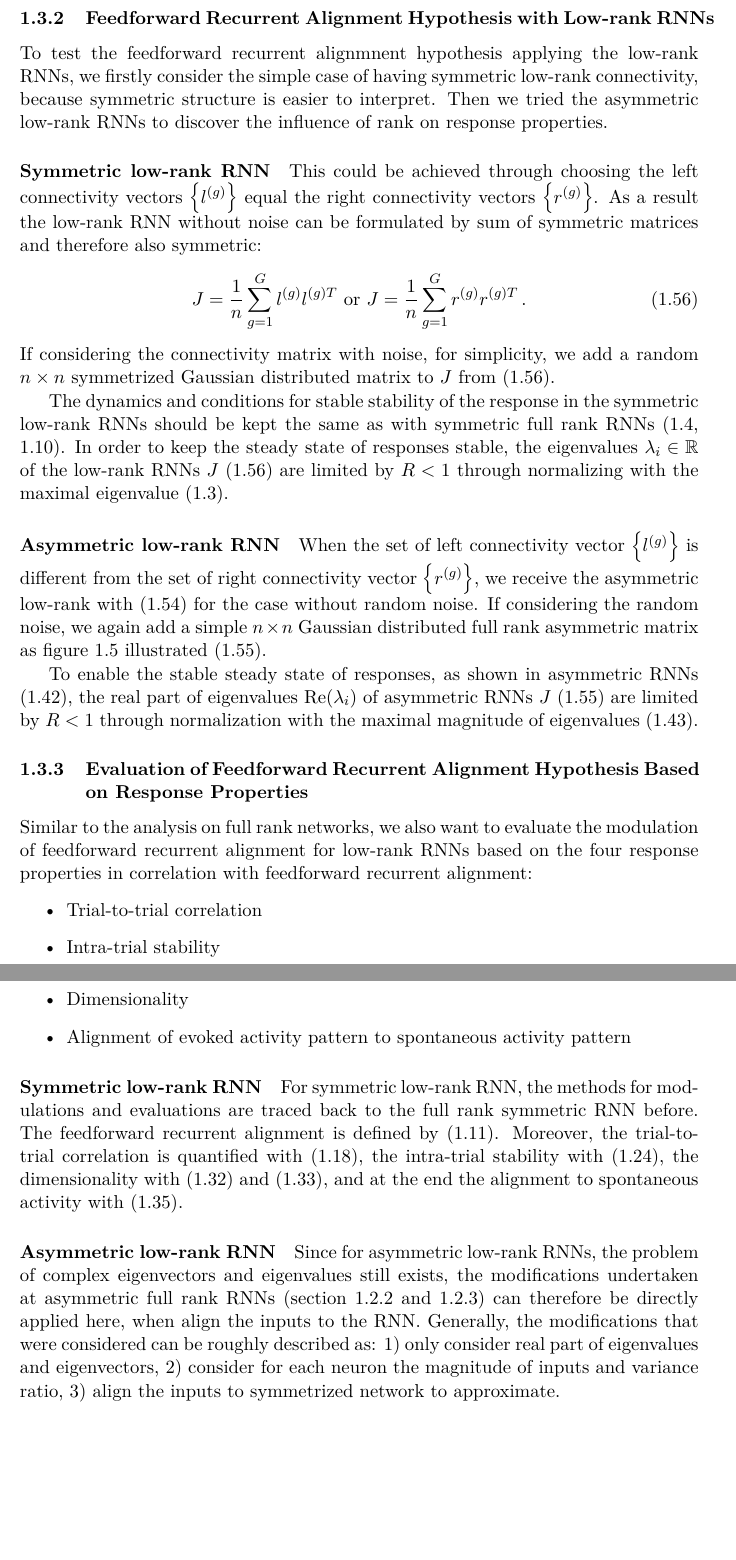
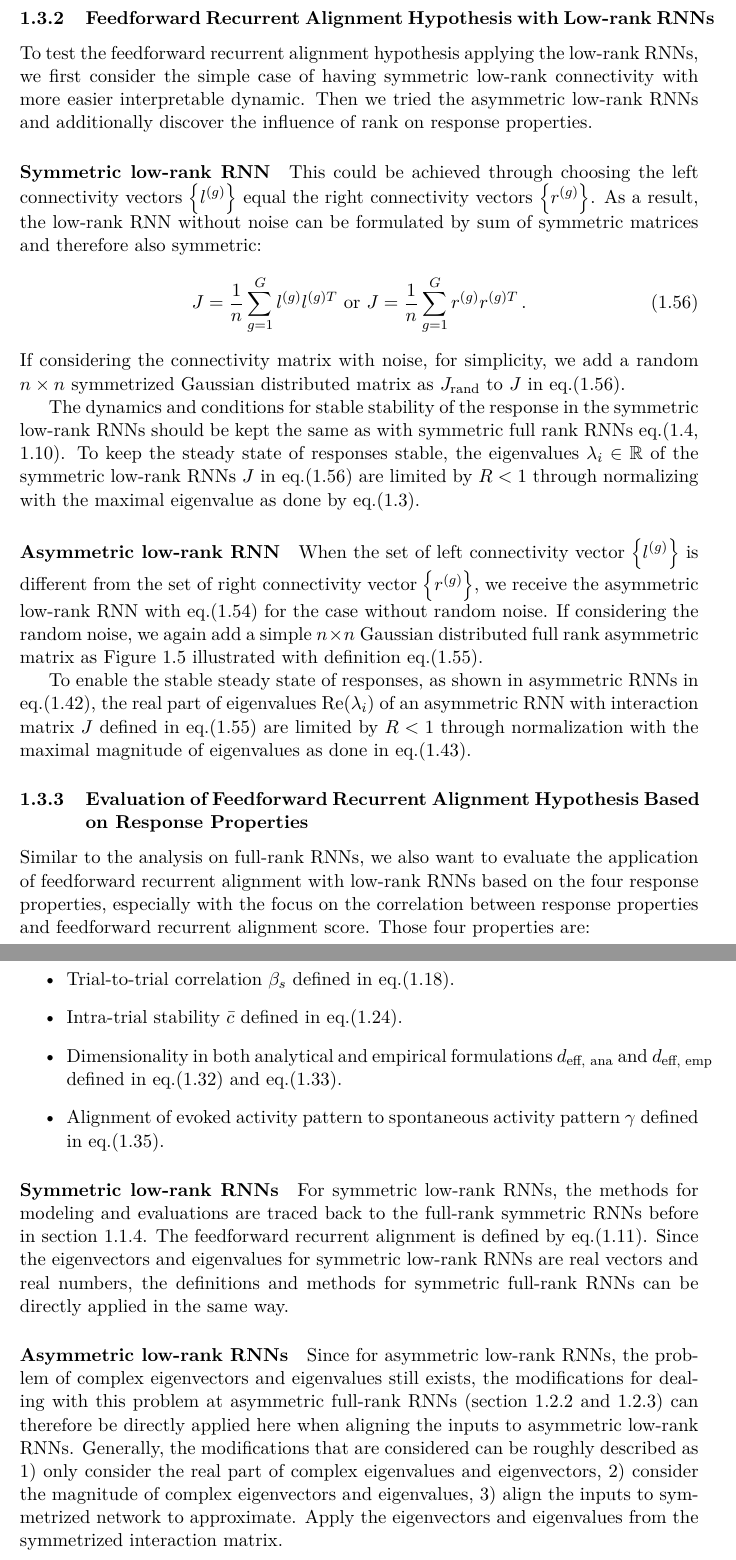
Before and after one commit to rzhou-space/feedforward_recurrent_alignment, a LaTeX document (My_MA/contents/Methods.tex): two parts of pages 17 and 18 of 31, joined at a grey line, cut so that both start at the same text, the shorter picture padded with empty space. Compiled offline with pdfLaTeX.

Commit message:
Add files via upload

```diff
--- a/My_MA/contents/Methods.tex
+++ b/My_MA/contents/Methods.tex
@@ -500,31 +501,32 @@
 
 	\subsubsection{Feedforward Recurrent Alignment Hypothesis with Low-rank RNNs} \label{sec:ffrec_low_rank}
-	To test the feedforward recurrent alignmnent hypothesis applying the low-rank RNNs, we firstly consider the simple case of having symmetric low-rank connectivity, because symmetric structure is easier to interpret. Then we tried the asymmetric low-rank RNNs to discover the influence of rank on response properties.
+	To test the feedforward recurrent alignment hypothesis applying the low-rank RNNs, we first consider the simple case of having symmetric low-rank connectivity with more easier interpretable dynamic. Then we tried the asymmetric low-rank RNNs and additionally discover the influence of rank on response properties.
 
-	\paragraph{Symmetric low-rank RNN}This could be achieved through choosing the left connectivity vectors $\left\{l^{(g)}\right\}$ equal the right connectivity vectors $\left\{r^{(g)}\right\}$. As a result the low-rank RNN without noise can be formulated by sum of symmetric matrices and therefore also symmetric:
+	\paragraph{Symmetric low-rank RNN}This could be achieved through choosing the left connectivity vectors $\left\{l^{(g)}\right\}$ equal the right connectivity vectors $\left\{r^{(g)}\right\}$. As a result, the low-rank RNN without noise can be formulated by sum of symmetric matrices and therefore also symmetric:
 		\begin{equation} \label{eq:sym_low_rank}
 			J = \frac{1}{n}\sum_{g =1}^{G} l^{(g)} l^{(g)T} \, \, \text{or} \, \, J = \frac{1}{n}\sum_{g =1}^{G} r^{(g)} r^{(g)T} \, .
 		\end{equation}
-	If considering the connectivity matrix with noise, for simplicity, we add a random $n \times n$ symmetrized Gaussian distributed matrix to $J$ from (\ref{eq:sym_low_rank}).
+	If considering the connectivity matrix with noise, for simplicity, we add a random $n \times n$ symmetrized Gaussian distributed matrix as $J_{\text{rand}}$ to $J$ in eq.(\ref{eq:sym_low_rank}).
 
-	The dynamics and conditions for stable stability of the response in the symmetric low-rank RNNs should be kept the same as with symmetric full rank RNNs (\ref{eq:sym_response_ODE}, \ref{eq:sym_stable_fix_point}). In order to keep the steady state of responses stable, the eigenvalues $\lambda_i \in \mathbb{R}$ of the low-rank RNNs $J$ (\ref{eq:sym_low_rank}) are limited by $R < 1$ through normalizing with the maximal eigenvalue (\ref{eq:eigval_normal}).
+	The dynamics and conditions for stable stability of the response in the symmetric low-rank RNNs should be kept the same as with symmetric full rank RNNs eq.(\ref{eq:sym_response_ODE}, \ref{eq:sym_stable_fix_point}). To keep the steady state of responses stable, the eigenvalues $\lambda_i \in \mathbb{R}$ of the symmetric low-rank RNNs $J$ in eq.(\ref{eq:sym_low_rank}) are limited by $R < 1$ through normalizing with the maximal eigenvalue as done by eq.(\ref{eq:eigval_normal}).
 
-	\paragraph{Asymmetric low-rank RNN} When the set of left connectivity vector  $\left\{l^{(g)}\right\}$ is different from the set of right connectivity vector $\left\{r^{(g)}\right\}$, we receive the asymmetric low-rank with (\ref{eq:low_rank_RNN_without_noise}) for the case without random noise. If considering the random noise, we again add a simple $n \times n$ Gaussian distributed full rank asymmetric matrix as figure \ref{fig:low_rank_RNN_with_noise} illustrated (\ref{eq:low_rank_with_noise}).
+	\paragraph{Asymmetric low-rank RNN} When the set of left connectivity vector  $\left\{l^{(g)}\right\}$ is different from the set of right connectivity vector $\left\{r^{(g)}\right\}$, we receive the asymmetric low-rank RNN with eq.(\ref{eq:low_rank_RNN_without_noise}) for the case without random noise. If considering the random noise, we again add a simple $n \times n$ Gaussian distributed full rank asymmetric matrix as Figure \ref{fig:low_rank_RNN_with_noise} illustrated with definition  eq.(\ref{eq:low_rank_with_noise}).
 
-	To enable the stable steady state of responses, as shown in asymmetric RNNs (\ref{eq:asym_stable_fix_point}), the real part of eigenvalues $\text{Re}(\lambda_i)$ of asymmetric RNNs $J$ (\ref{eq:low_rank_with_noise}) are limited by $R < 1$ through normalization with the maximal magnitude of eigenvalues (\ref{eq:asym_normalization}).
+	To enable the stable steady state of responses, as shown in asymmetric RNNs in eq.(\ref{eq:asym_stable_fix_point}), the real part of eigenvalues $\text{Re}(\lambda_i)$ of an asymmetric RNN with interaction matrix $J$ defined in eq.(\ref{eq:low_rank_with_noise}) are limited by $R < 1$ through normalization with the maximal magnitude of eigenvalues as done in eq.(\ref{eq:asym_normalization}).
 
 	\subsubsection{Evaluation of Feedforward Recurrent Alignment Hypothesis Based on Response Properties}
-	Similar to the analysis on full rank networks, we also want to evaluate the modulation of feedforward recurrent alignment for low-rank RNNs based on the four response properties in correlation with feedforward recurrent alignment:
+	Similar to the analysis on full-rank RNNs, we also want to evaluate the application of feedforward recurrent alignment with low-rank RNNs based on the four response properties, especially with the focus on the correlation between response properties and feedforward recurrent alignment score. Those four properties are:
 		\begin{itemize}
-			\item Trial-to-trial correlation
-			\item Intra-trial stability
-			\item Dimensionality
-			\item Alignment of evoked activity pattern to spontaneous activity pattern
+			\item Trial-to-trial correlation $\beta_s$ defined in eq.(\ref{eq:ttc_sym}).
+			\item Intra-trial stability $\bar{c}$ defined in eq.(\ref{eq:its_sym}).
+			\item Dimensionality in both analytical and empirical formulations $d_{\text{eff, ana}}$ and $d_{\text{eff, emp}}$ defined in eq.(\ref{eq:dim_analytical_sym}) and eq.(\ref{eq:dim_empirical_sym}).
+			\item Alignment of evoked activity pattern to spontaneous activity pattern $\gamma$ defined in eq.(\ref{eq:align_to_spont_act_sym}).
 		\end{itemize}
 
-	\paragraph{Symmetric low-rank RNN} For symmetric low-rank RNN, the methods for modulations and evaluations are traced back to the full rank symmetric RNN before. The feedforward recurrent alignment is defined by (\ref{eq:ffrec_align}). Moreover, the trial-to-trial correlation is quantified with (\ref{eq:ttc_sym}), the intra-trial stability with (\ref{eq:its_sym}), the dimensionality with (\ref{eq:dim_analytical_sym}) and (\ref{eq:dim_empirical_sym}), and at the end the alignment to spontaneous activity with (\ref{eq:align_to_spont_act_sym}).
+	\paragraph{Symmetric low-rank RNNs} For symmetric low-rank RNNs, the methods for modeling and evaluations are traced back to the full-rank symmetric RNNs before in section \ref{sec:response_properties_for_evaluation}. The feedforward recurrent alignment is defined by eq.(\ref{eq:ffrec_align}). Since the eigenvectors and eigenvalues for symmetric low-rank RNNs are real vectors and real numbers, the definitions and methods for symmetric full-rank RNNs can be directly applied in the same way.
+	%Moreover, the trial-to-trial correlation is quantified with (\ref{eq:ttc_sym}), the intra-trial stability with (\ref{eq:its_sym}), the dimensionality with (\ref{eq:dim_analytical_sym}) and (\ref{eq:dim_empirical_sym}), and at the end the alignment to spontaneous activity with (\ref{eq:align_to_spont_act_sym}).
 
-	\paragraph{Asymmetric low-rank RNN} Since for asymmetric low-rank RNNs, the problem of complex eigenvectors and eigenvalues still exists, the modifications undertaken at asymmetric full rank RNNs (section \ref{sec:modify_ffrec_alignment_score} and \ref{sec:modification_asym}) can therefore be directly applied here, when align the inputs to the RNN. Generally, the modifications that were considered can be roughly described as: 1) only consider real part of eigenvalues and eigenvectors, 2) consider for each neuron the magnitude of inputs and variance ratio, 3) align the inputs to symmetrized network to approximate.
+	\paragraph{Asymmetric low-rank RNNs} Since for asymmetric low-rank RNNs, the problem of complex eigenvectors and eigenvalues still exists, the modifications for dealing with this problem at asymmetric full-rank RNNs (section \ref{sec:modify_ffrec_alignment_score} and \ref{sec:modification_asym}) can therefore be directly applied here when aligning the inputs to asymmetric low-rank RNNs. Generally, the modifications that are considered can be roughly described as 1) only consider the real part of complex eigenvalues and eigenvectors, 2) consider the magnitude of complex eigenvectors and eigenvalues, 3) align the inputs to symmetrized network to approximate. Apply the eigenvectors and eigenvalues from the symmetrized interaction matrix.
 
 	\clearpage
 	\subsection{Black Box Recurrent Network Model}
```
Also changed, not shown: My_MA/contents/Methods.tex (43 more changed lines).
